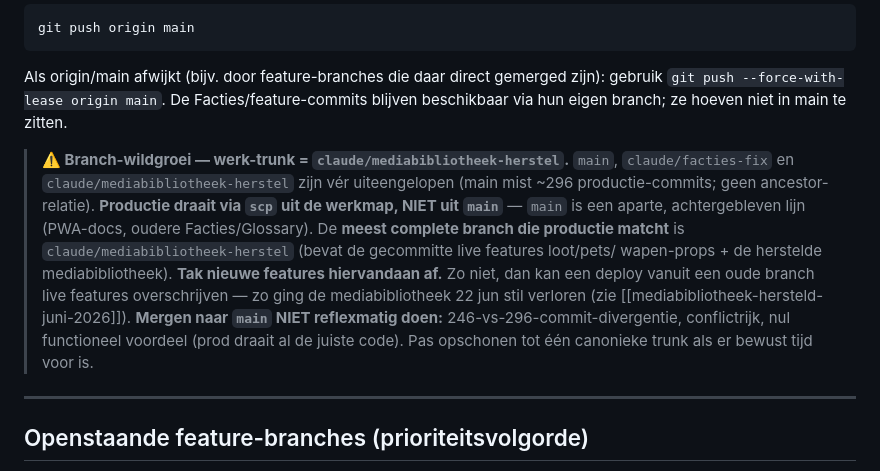
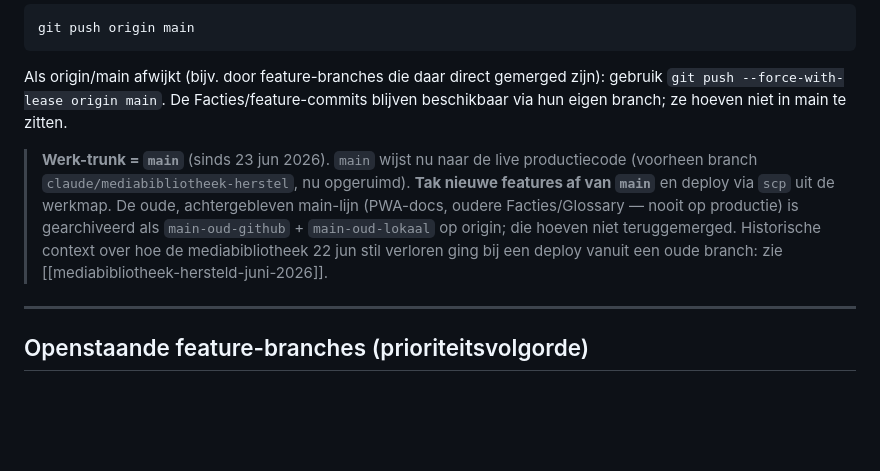
Before and after one commit to mossalan-dot/Grisburgh, a Markdown page: CLAUDE.md, the part around the change. GitHub-like rendering; blank space fills up the shorter version.

Commit message:
docs: main is nu de werk-trunk (oude main gearchiveerd)
Co-Authored-By: Claude Opus 4.8 <noreply@anthropic.com>

```diff
--- a/CLAUDE.md
+++ b/CLAUDE.md
@@ -468,18 +468,14 @@ Als origin/main afwijkt (bijv. door feature-branches die daar direct gemerged zi
 gebruik `git push --force-with-lease origin main`. De Facties/feature-commits
 blijven beschikbaar via hun eigen branch; ze hoeven niet in main te zitten.
 
-> **⚠️ Branch-wildgroei — werk-trunk = `claude/mediabibliotheek-herstel`.** `main`,
-> `claude/facties-fix` en `claude/mediabibliotheek-herstel` zijn vér uiteengelopen
-> (main mist ~296 productie-commits; geen ancestor-relatie). **Productie draait via
-> `scp` uit de werkmap, NIET uit `main`** — `main` is een aparte, achtergebleven lijn
-> (PWA-docs, oudere Facties/Glossary). De **meest complete branch die productie matcht**
-> is `claude/mediabibliotheek-herstel` (bevat de gecommitte live features loot/pets/
-> wapen-props + de herstelde mediabibliotheek). **Tak nieuwe features hiervandaan af.**
-> Zo niet, dan kan een deploy vanuit een oude branch live features overschrijven — zo
-> ging de mediabibliotheek 22 jun stil verloren (zie [[mediabibliotheek-hersteld-juni-2026]]).
-> **Mergen naar `main` NIET reflexmatig doen:** 246-vs-296-commit-divergentie, conflictrijk,
-> nul functioneel voordeel (prod draait al de juiste code). Pas opschonen tot één canonieke
-> trunk als er bewust tijd voor is.
+> **Werk-trunk = `main`** (sinds 23 jun 2026). `main` wijst nu naar de live
+> productiecode (voorheen branch `claude/mediabibliotheek-herstel`, nu opgeruimd).
+> **Tak nieuwe features af van `main`** en deploy via `scp` uit de werkmap.
+> De oude, achtergebleven main-lijn (PWA-docs, oudere Facties/Glossary — nooit op
+> productie) is gearchiveerd als `main-oud-github` + `main-oud-lokaal` op origin;
+> die hoeven niet teruggemerged. Historische context over hoe de mediabibliotheek
+> 22 jun stil verloren ging bij een deploy vanuit een oude branch: zie
+> [[mediabibliotheek-hersteld-juni-2026]].
 
 ---
 
```
